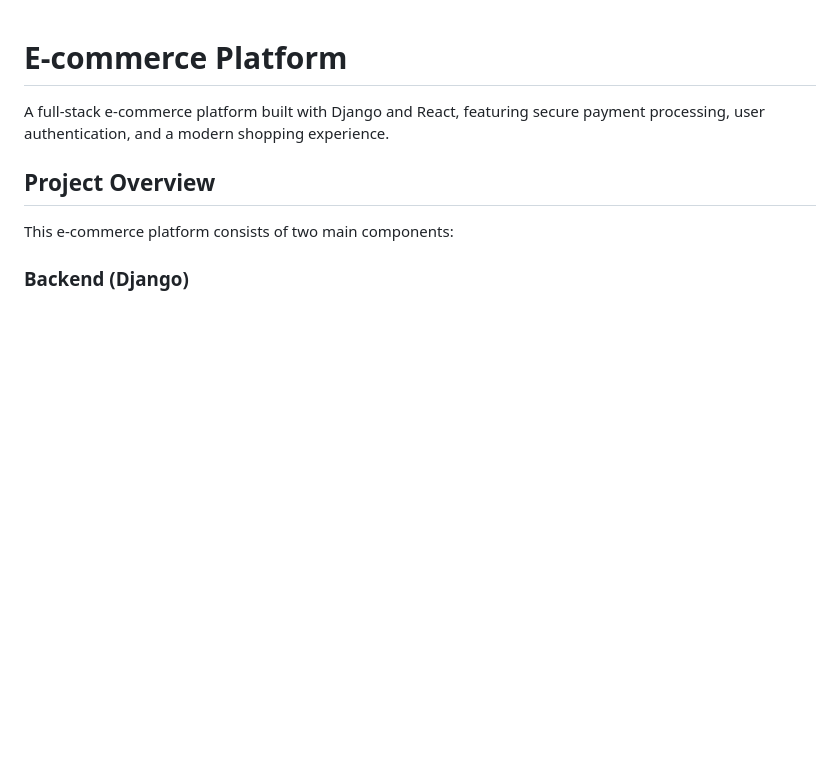
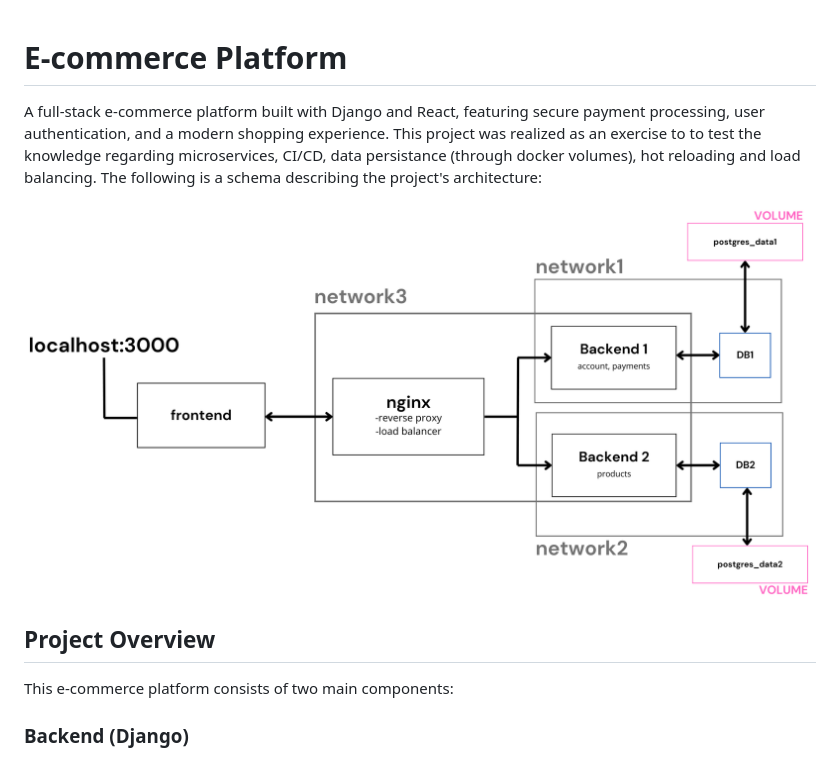
Before and after one commit to Alberto-Martinelli/ecommerce-containerization, a Markdown page: README.md, the part around the change. GitHub-like rendering; pictures changed too: architecture.png (added); blank space fills up the shorter version.

```diff
--- a/README.md
+++ b/README.md
@@ -1,6 +1,8 @@
 # E-commerce Platform
 
-A full-stack e-commerce platform built with Django and React, featuring secure payment processing, user authentication, and a modern shopping experience.
+A full-stack e-commerce platform built with Django and React, featuring secure payment processing, user authentication, and a modern shopping experience. This project was realized as an exercise to to test the knowledge regarding microservices, CI/CD, data persistance (through docker volumes), hot reloading and load balancing. The following is a schema describing the project's architecture:
+
+![Alt text](architecture.png)
 
 ## Project Overview
 
```
